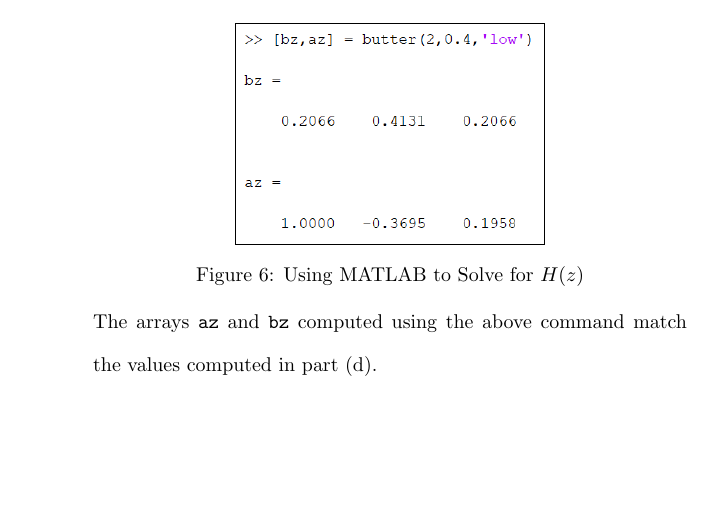
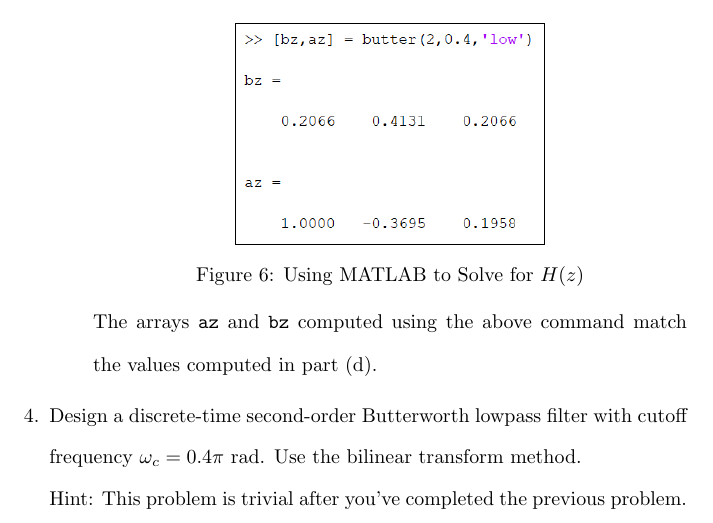
Before and after one commit to osowatzke/ECE529_HW, a LaTeX problem sheet (5/Homework5_Sowatzke.tex): part of page 10 of 10, cut so that both start at the same text, the shorter picture padded with empty space. Compiled offline with pdfLaTeX.

Commit message:
Added problem statement for problem 4

```diff
--- a/5/Homework5_Sowatzke.tex
+++ b/5/Homework5_Sowatzke.tex
@@ -366,9 +366,10 @@
 			\end{figure}
 
 			The arrays \texttt{az} and \texttt{bz} computed using the above command match the values computed in part (d).
-			%the magnitude frequency response at $\omega = \pi$ was approximately $0.3361$.
+		\end{enumerate}
 
-			%This occurs because the filter designed with the bilinear transform maps the whole frequency axis  This occurs because the discrete time filter computed with the impulse invariance method is a sampled copy of the analog filter .  bilinear transformation
-		\end{enumerate}
+		\item Design a discrete-time second-order Butterworth lowpass filter with cutoff frequency $\omega_c = 0.4\pi\ \text{rad}$. Use the bilinear transform method.
+
+		Hint: This problem is trivial after you've completed the previous problem.
 	\end{enumerate}
 \end{document}
```
